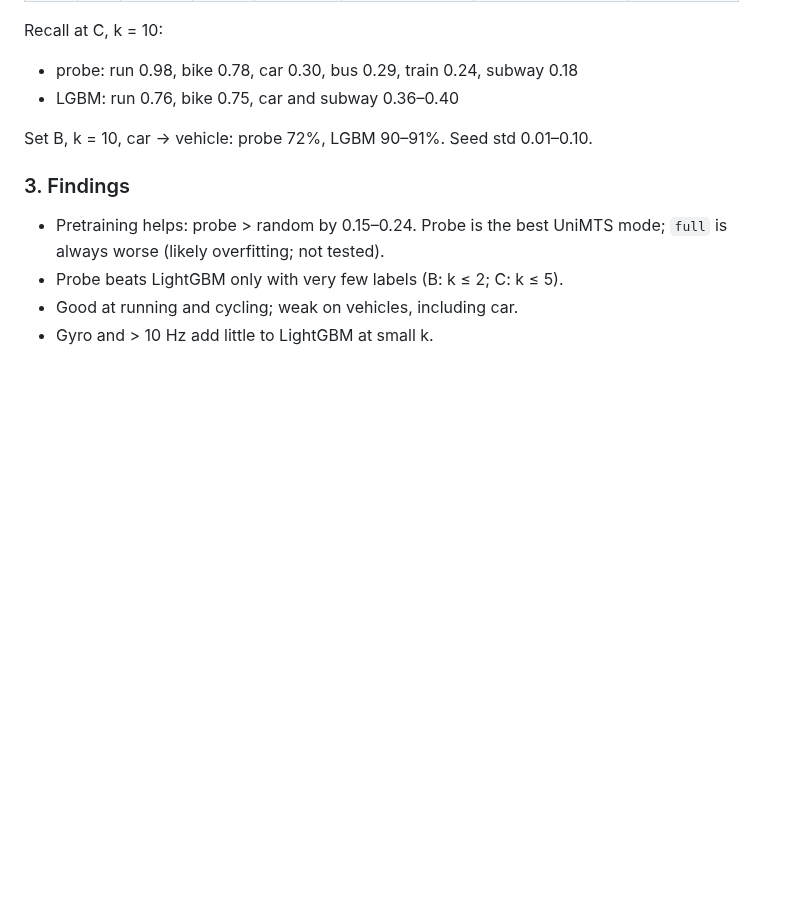
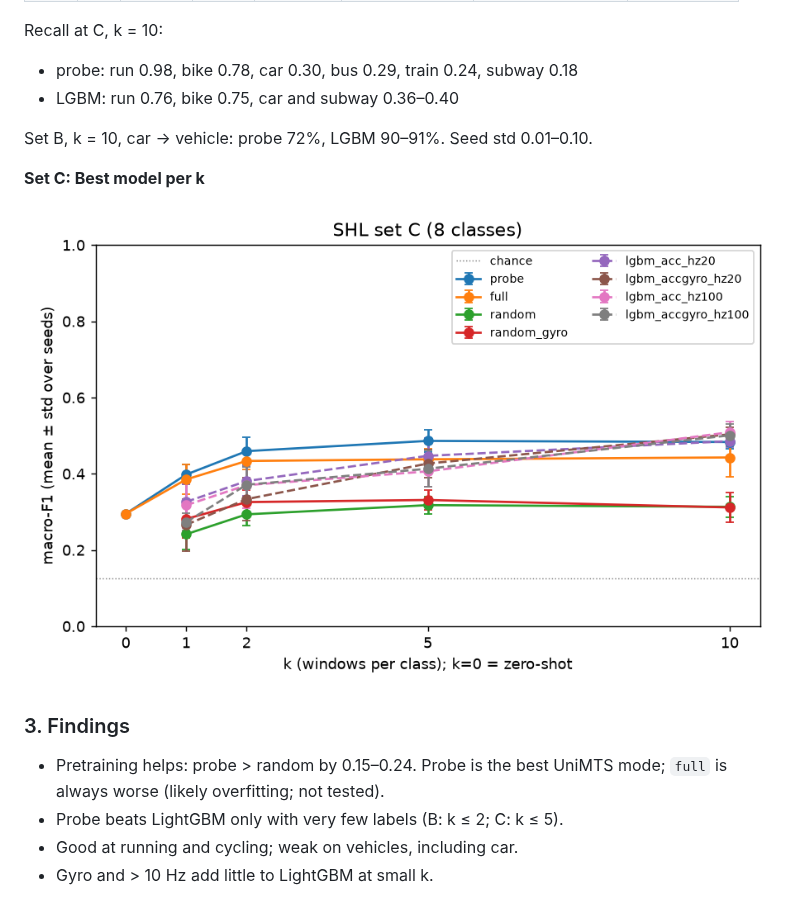
Before and after one commit to mqrc81/waiis-transport-mode-detection, a Markdown page: log/2026-10-22.md, the part around the change. Rendered like a GitHub page; pictures changed too: log/assets/shl_fewshot_C.png (added); blank space fills up the shorter version.

Commit message:
added graphic

```diff
--- a/log/2026-10-22.md
+++ b/log/2026-10-22.md
@@ -53,6 +53,10 @@ Recall at C, k = 10:
 
 Set B, k = 10, car → vehicle: probe 72%, LGBM 90–91%. Seed std 0.01–0.10.
 
+**Set C: Best model per k**
+
+![macro-F1 vs k, set C](assets/shl_fewshot_C.png)
+
 ### 3. Findings
 
 - Pretraining helps: probe > random by 0.15–0.24. Probe is the best UniMTS mode; `full` is always
```
